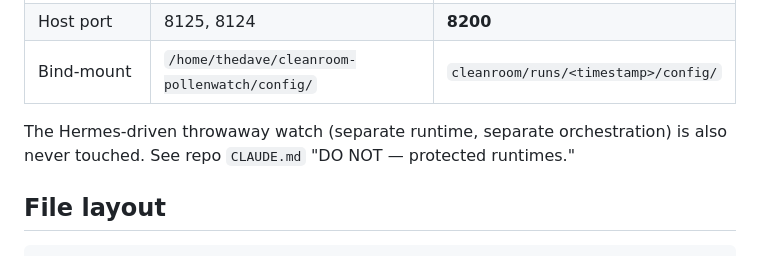
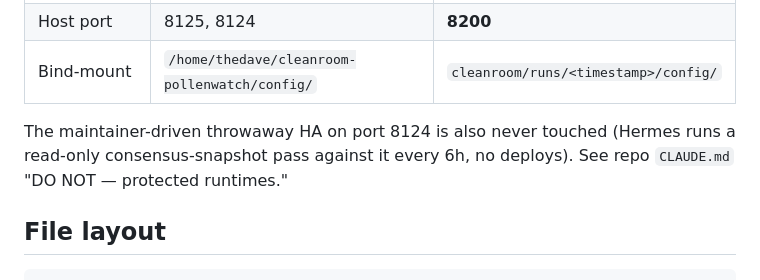
Before and after one commit to TheDave94/pollenwatch, a Markdown page: cleanroom/README.md, the part around the change. GitHub-like rendering.

```diff
--- a/cleanroom/README.md
+++ b/cleanroom/README.md
@@ -204,7 +204,7 @@ The new system is **physically separated** from the maintainer-operated runtimes
 | Host port | 8125, 8124 | **8200** |
 | Bind-mount | `/home/thedave/cleanroom-pollenwatch/config/` | `cleanroom/runs/<timestamp>/config/` |
 
-The Hermes-driven throwaway watch (separate runtime, separate orchestration) is also never touched. See repo `CLAUDE.md` "DO NOT — protected runtimes."
+The maintainer-driven throwaway HA on port 8124 is also never touched (Hermes runs a read-only consensus-snapshot pass against it every 6h, no deploys). See repo `CLAUDE.md` "DO NOT — protected runtimes."
 
 ## File layout
 
```
Also changed, not shown: CLAUDE.md (+2 -2 lines).
